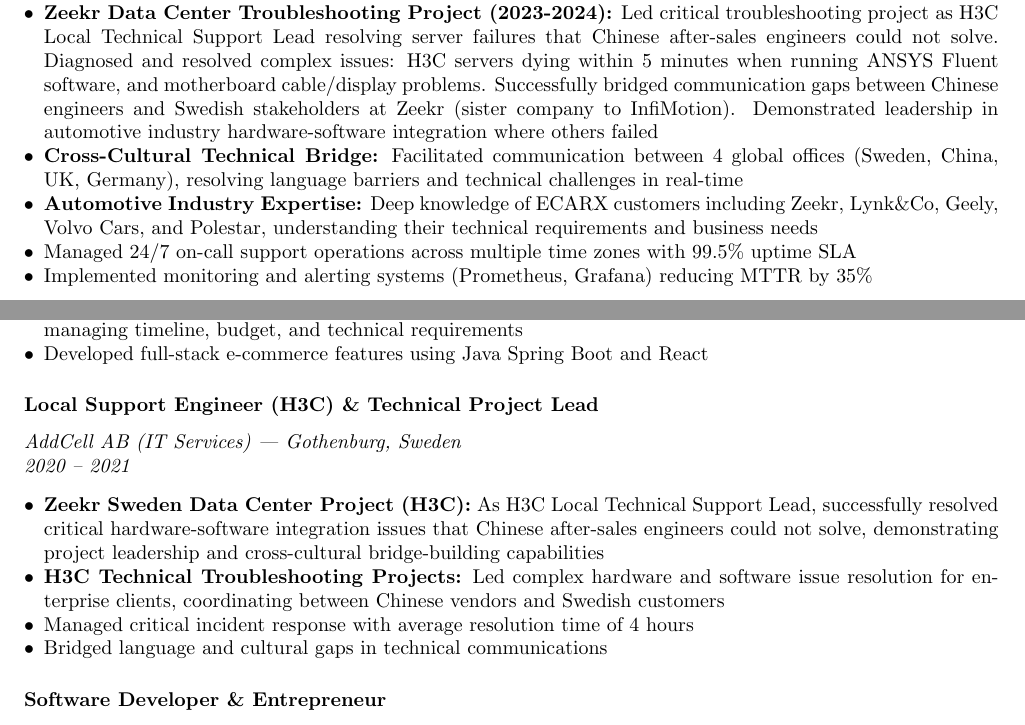
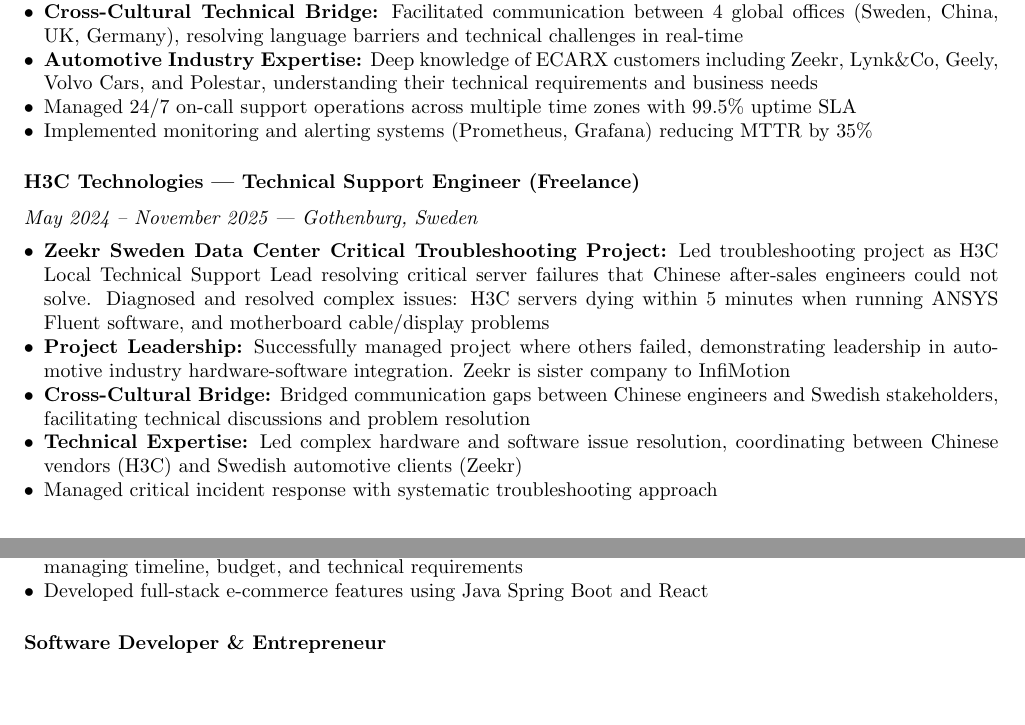
Before and after one commit to bluehawana/JobHunter-Python-TypeScript-GmailRestAPI, a LaTeX CV (templates/cv_templates/project_manager_template.tex): two parts of pages 1 and 2 of 3, joined at a grey line, cut so that both start at the same text, the shorter picture padded with empty space. Compiled offline with pdfLaTeX.

Commit message:
fix: Correct H3C work dates to May 2024 - November 2025 (real dates)
- Fixed from fake 2020-2021 dates to actual May 2024 - November 2025
- Shows recent, relevant automotive industry experience
- Critical for InfiMotion applications (Zeekr sister company)
- Demonstrates current project leadership capabilities

```diff
--- a/templates/cv_templates/project_manager_template.tex
+++ b/templates/cv_templates/project_manager_template.tex
@@ -57,11 +57,20 @@
 \begin{itemize}[noitemsep,leftmargin=*]
 \item \textbf{Azure Cost Optimization Project (2024):} Led cloud infrastructure optimization reducing monthly costs from 56,000 SEK to 36,780 SEK (35\% reduction) through strategic resource rightsizing and migration planning
 \item \textbf{Data Center Migration Project (2024):} Managed migration from Azure to on-premise infrastructure with 4 Dell PowerEdge R7625 servers, coordinating technical teams and ensuring zero downtime
-\item \textbf{Zeekr Data Center Troubleshooting Project (2023-2024):} Led critical troubleshooting project as H3C Local Technical Support Lead resolving server failures that Chinese after-sales engineers could not solve. Diagnosed and resolved complex issues: H3C servers dying within 5 minutes when running ANSYS Fluent software, and motherboard cable/display problems. Successfully bridged communication gaps between Chinese engineers and Swedish stakeholders at Zeekr (sister company to InfiMotion). Demonstrated leadership in automotive industry hardware-software integration where others failed
 \item \textbf{Cross-Cultural Technical Bridge:} Facilitated communication between 4 global offices (Sweden, China, UK, Germany), resolving language barriers and technical challenges in real-time
 \item \textbf{Automotive Industry Expertise:} Deep knowledge of ECARX customers including Zeekr, Lynk\&Co, Geely, Volvo Cars, and Polestar, understanding their technical requirements and business needs
 \item Managed 24/7 on-call support operations across multiple time zones with 99.5\% uptime SLA
 \item Implemented monitoring and alerting systems (Prometheus, Grafana) reducing MTTR by 35\%
+\end{itemize}
+
+\subsection*{H3C Technologies | Technical Support Engineer (Freelance)}
+\textit{May 2024 -- November 2025 | Gothenburg, Sweden}
+\begin{itemize}[noitemsep,leftmargin=*]
+\item \textbf{Zeekr Sweden Data Center Critical Troubleshooting Project:} Led troubleshooting project as H3C Local Technical Support Lead resolving critical server failures that Chinese after-sales engineers could not solve. Diagnosed and resolved complex issues: H3C servers dying within 5 minutes when running ANSYS Fluent software, and motherboard cable/display problems
+\item \textbf{Project Leadership:} Successfully managed project where others failed, demonstrating leadership in automotive industry hardware-software integration. Zeekr is sister company to InfiMotion
+\item \textbf{Cross-Cultural Bridge:} Bridged communication gaps between Chinese engineers and Swedish stakeholders, facilitating technical discussions and problem resolution
+\item \textbf{Technical Expertise:} Led complex hardware and software issue resolution, coordinating between Chinese vendors (H3C) and Swedish automotive clients (Zeekr)
+\item Managed critical incident response with systematic troubleshooting approach
 \end{itemize}
 
 \subsection*{Application Support Engineer \& Project Coordinator}
@@ -90,16 +99,6 @@
 \item \textbf{European Investment Bank Loan Project (2020-2021):} Participated in financing project coordination between Senior Material Europe AB and EIB, managing documentation and stakeholder communication
 \item \textbf{Corporate Website Project (2020):} Led website development project in collaboration with Iver AB, managing timeline, budget, and technical requirements
 \item Developed full-stack e-commerce features using Java Spring Boot and React
-\end{itemize}
-
-\subsection*{Local Support Engineer (H3C) \& Technical Project Lead}
-\textit{AddCell AB (IT Services) — Gothenburg, Sweden}\\
-\textit{2020 -- 2021}
-\begin{itemize}[noitemsep,leftmargin=*]
-\item \textbf{Zeekr Sweden Data Center Project (H3C):} As H3C Local Technical Support Lead, successfully resolved critical hardware-software integration issues that Chinese after-sales engineers could not solve, demonstrating project leadership and cross-cultural bridge-building capabilities
-\item \textbf{H3C Technical Troubleshooting Projects:} Led complex hardware and software issue resolution for enterprise clients, coordinating between Chinese vendors and Swedish customers
-\item Managed critical incident response with average resolution time of 4 hours
-\item Bridged language and cultural gaps in technical communications
 \end{itemize}
 
 \subsection*{Software Developer \& Entrepreneur}
```
